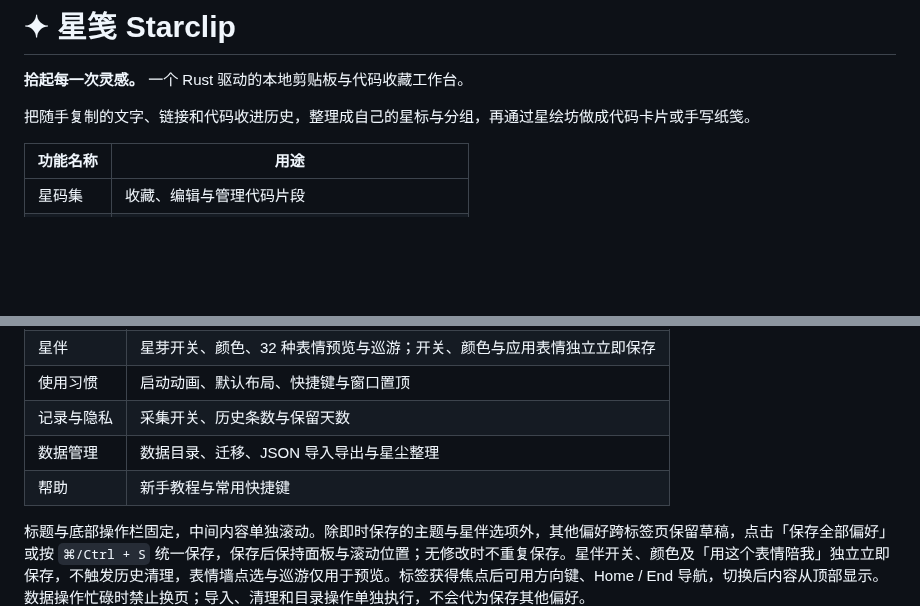
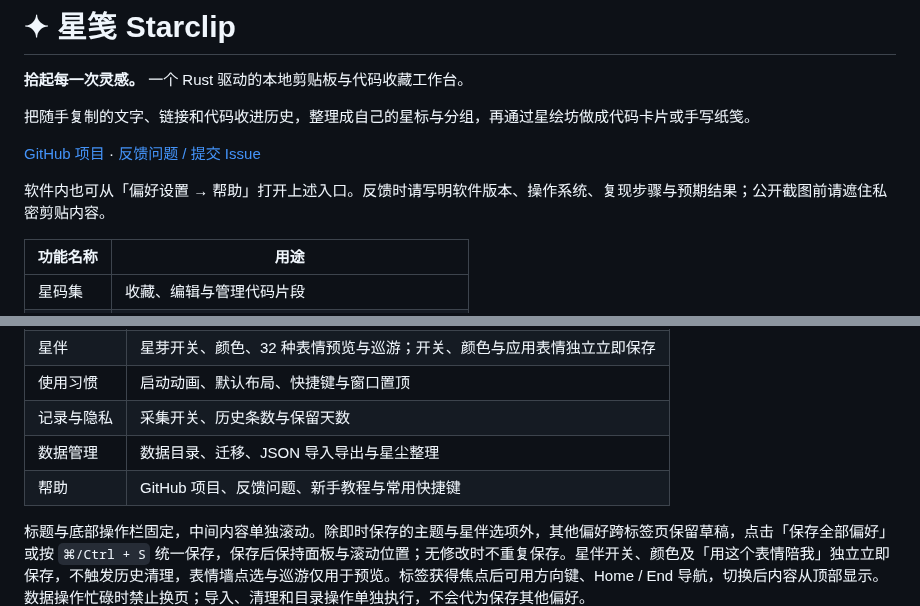
Before and after one commit to cpython666/starclip, a Markdown page: README.md, 2 parts joined by grey strips. GitHub-like rendering; blank space fills up the shorter version.

```diff
--- a/README.md
+++ b/README.md
@@ -3,6 +3,10 @@
 **拾起每一次灵感。** 一个 Rust 驱动的本地剪贴板与代码收藏工作台。
 
 把随手复制的文字、链接和代码收进历史，整理成自己的星标与分组，再通过星绘坊做成代码卡片或手写纸笺。
+
+[GitHub 项目](https://github.com/cpython666/starclip) · [反馈问题 / 提交 Issue](https://github.com/cpython666/starclip/issues/new)
+
+软件内也可从「偏好设置 → 帮助」打开上述入口。反馈时请写明软件版本、操作系统、复现步骤与预期结果；公开截图前请遮住私密剪贴内容。
 
 | 功能名称 | 用途 |
 | --- | --- |
@@ -66,7 +70,7 @@
 | 使用习惯 | 启动动画、默认布局、快捷键与窗口置顶 |
 | 记录与隐私 | 采集开关、历史条数与保留天数 |
 | 数据管理 | 数据目录、迁移、JSON 导入导出与星尘整理 |
-| 帮助 | 新手教程与常用快捷键 |
+| 帮助 | GitHub 项目、反馈问题、新手教程与常用快捷键 |
 
 标题与底部操作栏固定，中间内容单独滚动。除即时保存的主题与星伴选项外，其他偏好跨标签页保留草稿，点击「保存全部偏好」或按 `⌘/Ctrl + S` 统一保存，保存后保持面板与滚动位置；无修改时不重复保存。星伴开关、颜色及「用这个表情陪我」独立立即保存，不触发历史清理，表情墙点选与巡游仅用于预览。标签获得焦点后可用方向键、Home / End 导航，切换后内容从顶部显示。数据操作忙碌时禁止换页；导入、清理和目录操作单独执行，不会代为保存其他偏好。
 
```
Also changed, not shown: docs/product.md (+4 -2 lines), docs/verification.md (+10 -0 lines), docs/github-help.jpg (added), 6 other files.
